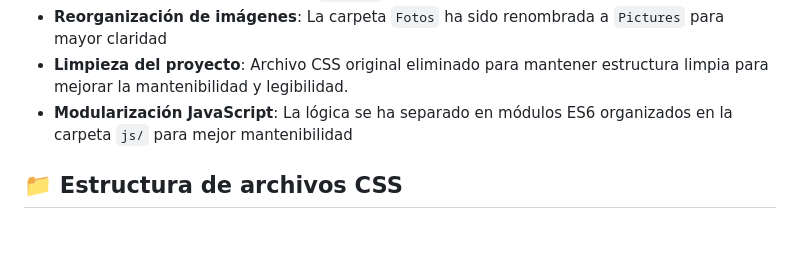
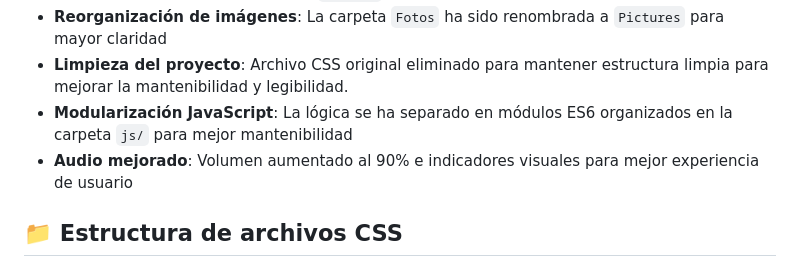
Before and after one commit to AngeloE14/Juan-Gabriel-homenaje, a Markdown page: README.md, the part around the change. Rendered like a GitHub page; blank space fills up the shorter version.

Commit message:
Actualiza la guía para principiantes y README con mejoras en el sistema de audio y reorganización de archivos

```diff
--- a/README.md
+++ b/README.md
@@ -35,6 +35,7 @@ La estructura general está definida y las secciones principales se encuentran i
 - **Reorganización de imágenes**: La carpeta `Fotos` ha sido renombrada a `Pictures` para mayor claridad
 - **Limpieza del proyecto**: Archivo CSS original eliminado para mantener estructura limpia para mejorar la mantenibilidad y legibilidad.
 - **Modularización JavaScript**: La lógica se ha separado en módulos ES6 organizados en la carpeta `js/` para mejor mantenibilidad
+- **Audio mejorado**: Volumen aumentado al 90% e indicadores visuales para mejor experiencia de usuario
 
 ## 📁 Estructura de archivos CSS
 
```
Also changed, not shown: GUIA-PARA-PRINCIPIANTES.md (+40 -6 lines).
